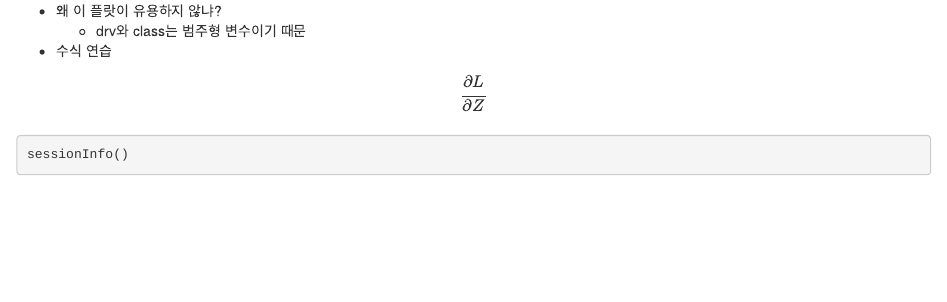
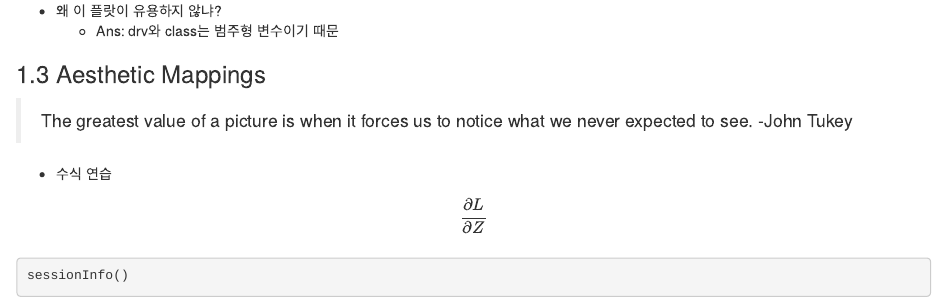
Before and after one commit to Yong-Hyun/RforDS, an R Markdown document (Ch01/Data visualization with ggplot2.rmd): the page in a window 1100 px wide, from 4870 px down. Rendered offline with R 4.5, knitr and Pandoc, with nearby package versions.

Commit message:
1.3 Aesthetic mampping 시작

````diff
--- a/Ch01/Data visualization with ggplot2.rmd
+++ b/Ch01/Data visualization with ggplot2.rmd
@@ -137,5 +131,5 @@ ggplot(data = mpg) +
   geom_point(aes(x = drv, y = class))
 
 ```
+
 + 왜 이 플랏이 유용하지 않냐?
-  * drv와 class는 범주형 변수이기 때문
@@ -142,3 +138,6 @@ ggplot(data = mpg) +
+### 1.3 Aesthetic Mappings
+
+> The greatest value of a picture is when it forces us to notice what we never expected to see. -John Tukey
 
 + 수식 연습
 
````
Also changed, not shown: Ch01/Data visualization with ggplot2.rmd (10 more changed lines).
